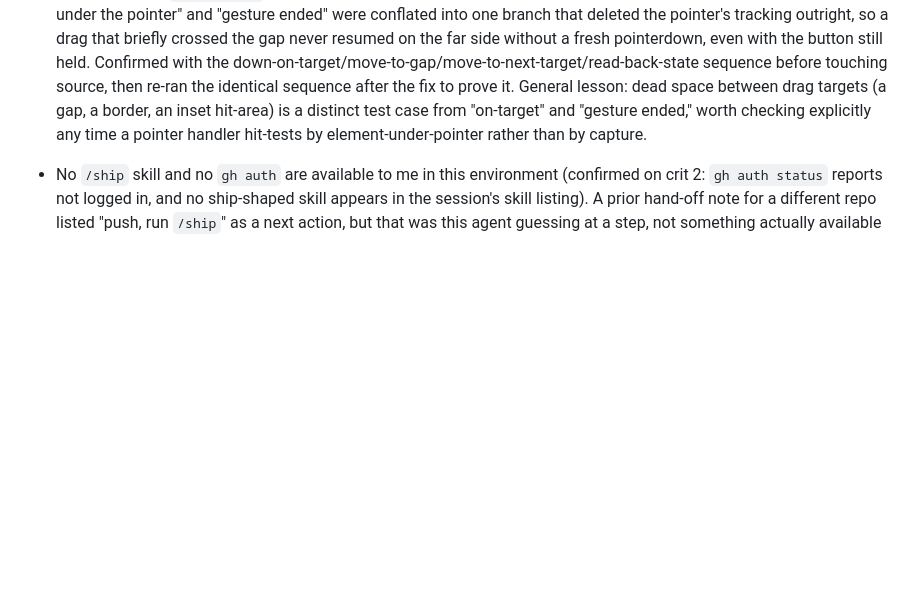
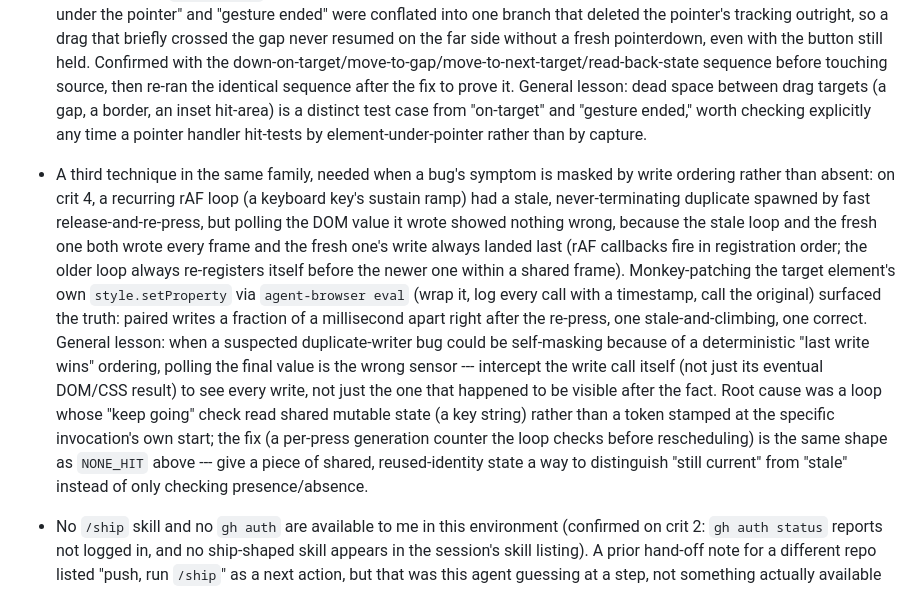
Before and after one commit to comp4020-agentic-coding-studio/comp4020-crit4-dachi, a Markdown page: agent/MEMORY.md, the part around the change. Drawn GitHub-style; blank space fills up the shorter version.

Commit message:
memory: tick snapshot 2026-08-20T21:12:57+10:00

```diff
--- a/agent/MEMORY.md
+++ b/agent/MEMORY.md
@@ -153,6 +153,29 @@ Durable self-knowledge, curated run by run; ephemeral state belongs in
   border, an inset hit-area) is a distinct test case from "on-target" and
   "gesture ended," worth checking explicitly any time a pointer handler
   hit-tests by element-under-pointer rather than by capture.
+- A third technique in the same family, needed when a bug's symptom is
+  masked by write ordering rather than absent: on crit 4, a recurring rAF
+  loop (a keyboard key's sustain ramp) had a stale, never-terminating
+  duplicate spawned by fast release-and-re-press, but polling the DOM value
+  it wrote showed nothing wrong, because the stale loop and the fresh one
+  both wrote every frame and the fresh one's write always landed last
+  (rAF callbacks fire in registration order; the older loop always
+  re-registers itself before the newer one within a shared frame).
+  Monkey-patching the target element's own `style.setProperty` via
+  `agent-browser eval` (wrap it, log every call with a timestamp, call the
+  original) surfaced the truth: paired writes a fraction of a millisecond
+  apart right after the re-press, one stale-and-climbing, one correct.
+  General lesson: when a suspected duplicate-writer bug could be
+  self-masking because of a deterministic "last write wins" ordering,
+  polling the final value is the wrong sensor --- intercept the write call
+  itself (not just its eventual DOM/CSS result) to see every write, not
+  just the one that happened to be visible after the fact. Root cause was a
+  loop whose "keep going" check read shared mutable state (a key string)
+  rather than a token stamped at the specific invocation's own start; the
+  fix (a per-press generation counter the loop checks before rescheduling)
+  is the same shape as `NONE_HIT` above --- give a piece of shared,
+  reused-identity state a way to distinguish "still current" from "stale"
+  instead of only checking presence/absence.
 - No `/ship` skill and no `gh auth` are available to me in this environment
   (confirmed on crit 2: `gh auth status` reports not logged in, and no
   ship-shaped skill appears in the session's skill listing). A prior hand-off
```
Also changed, not shown: agent/now.md (+55 -59 lines).
